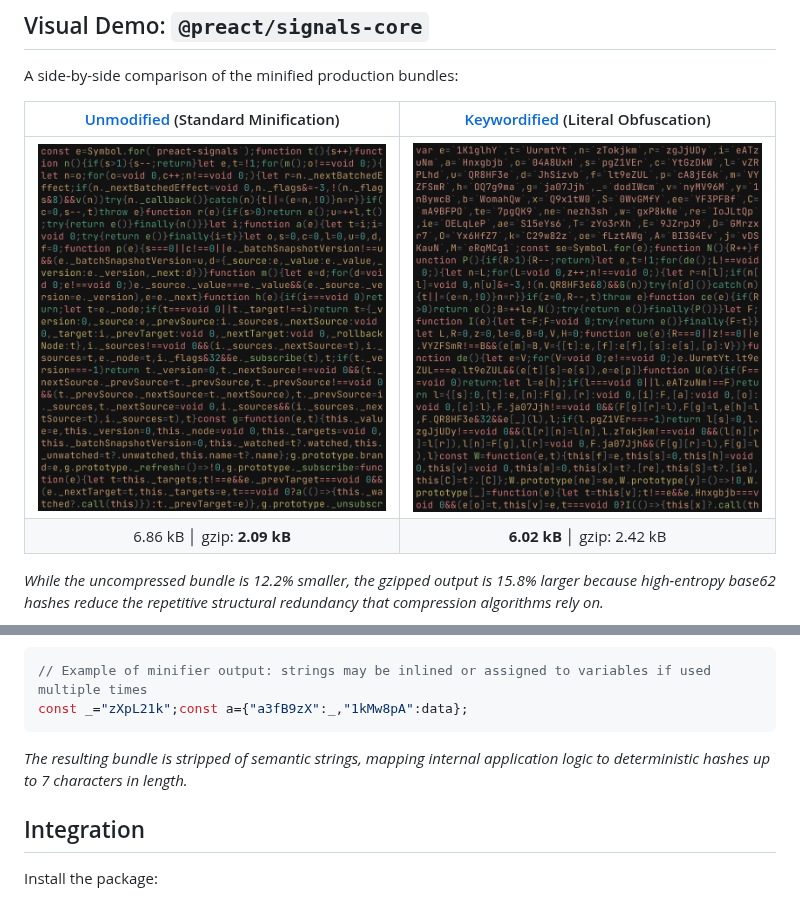
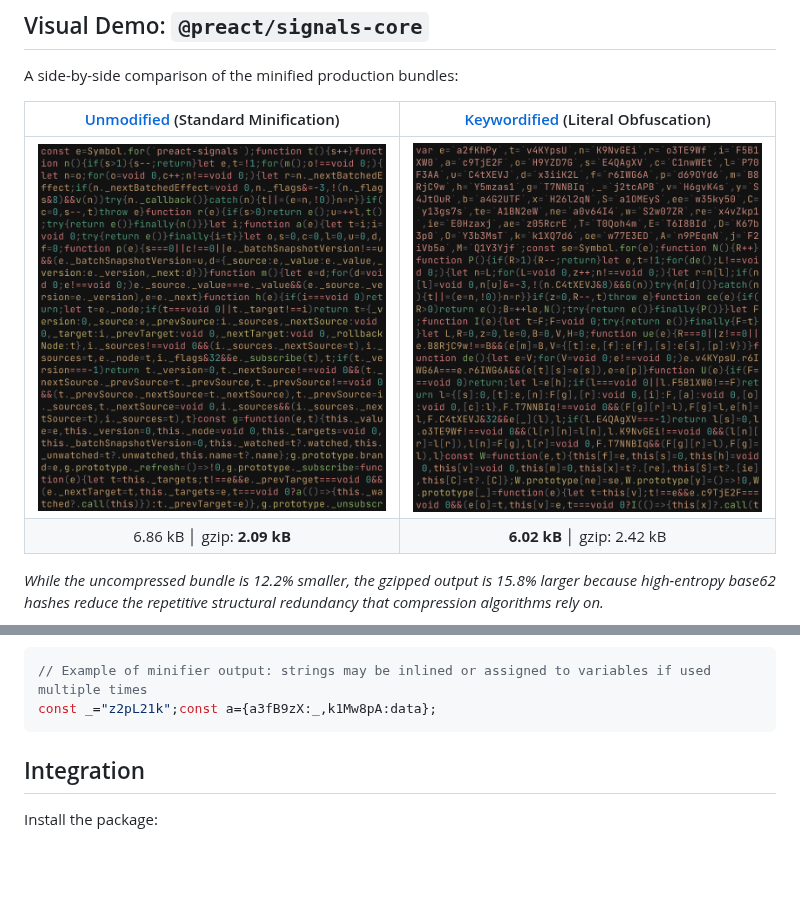
Before and after one commit to cueaz/unplugin-keywords, a Markdown page: README.md, 2 parts joined by grey strips. GitHub-like rendering; pictures changed too: demo/signals/dist_sample/keywordified.min.js.dark.png; blank space fills up the shorter version.

Commit message:
fix: make hasher more collision-free

````diff
--- a/README.md
+++ b/README.md
@@ -54,9 +54,8 @@ The bundler receives the transformed code and processes the hashed literals. Dep
 
 ```ts
 // Example of minifier output: strings may be inlined or assigned to variables if used multiple times
-const _="zXpL21k";const a={"a3fB9zX":_,"1kMw8pA":data};
+const _="z2pL21k";const a={a3fB9zX:_,k1Mw8pA:data};
 ```
-*The resulting bundle is stripped of semantic strings, mapping internal application logic to deterministic hashes up to 7 characters in length.*
 
 ## Integration
 
````
Also changed, not shown: demo/signals/dist_sample/keywordified.min.js.light.png, 8 other files.
